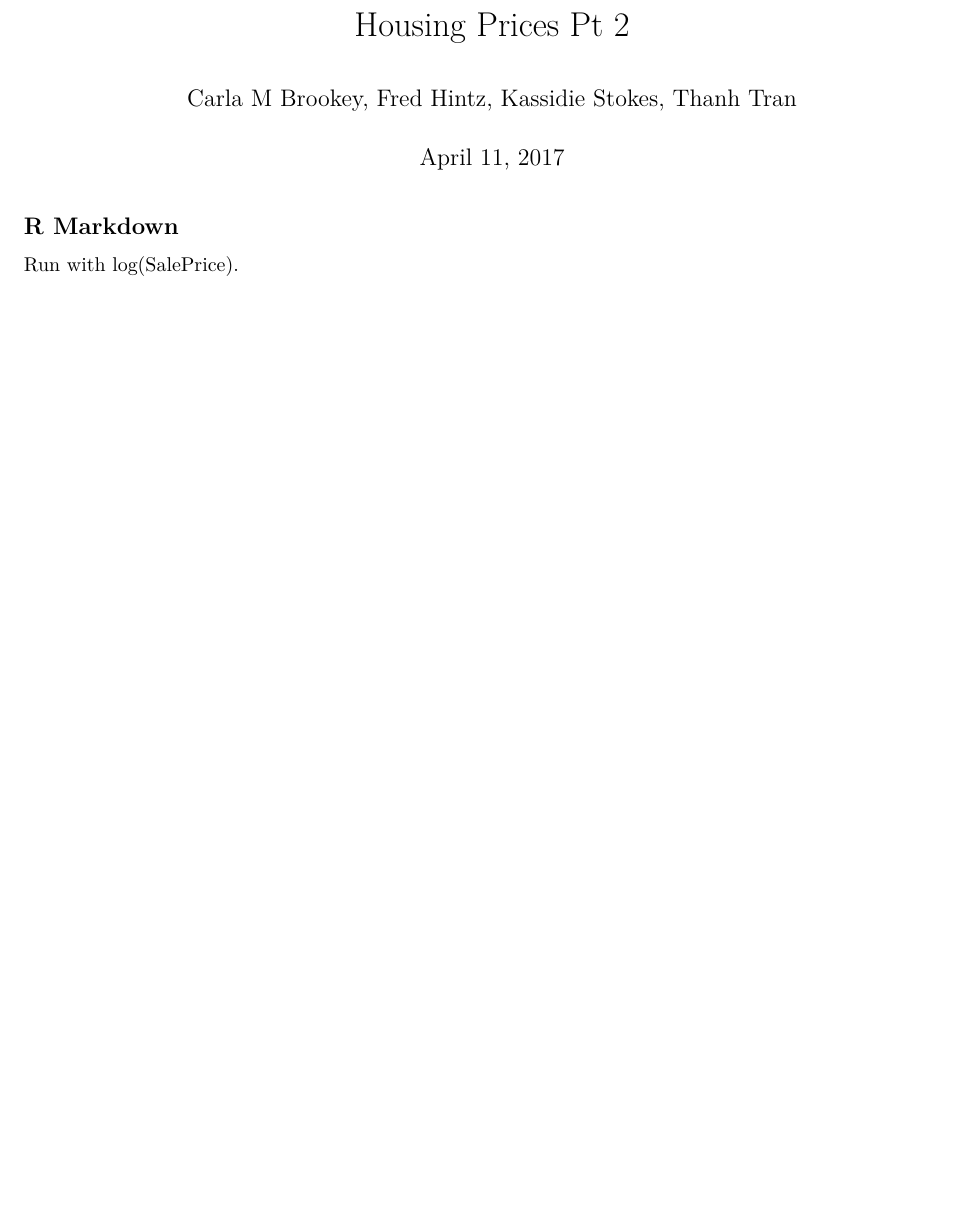
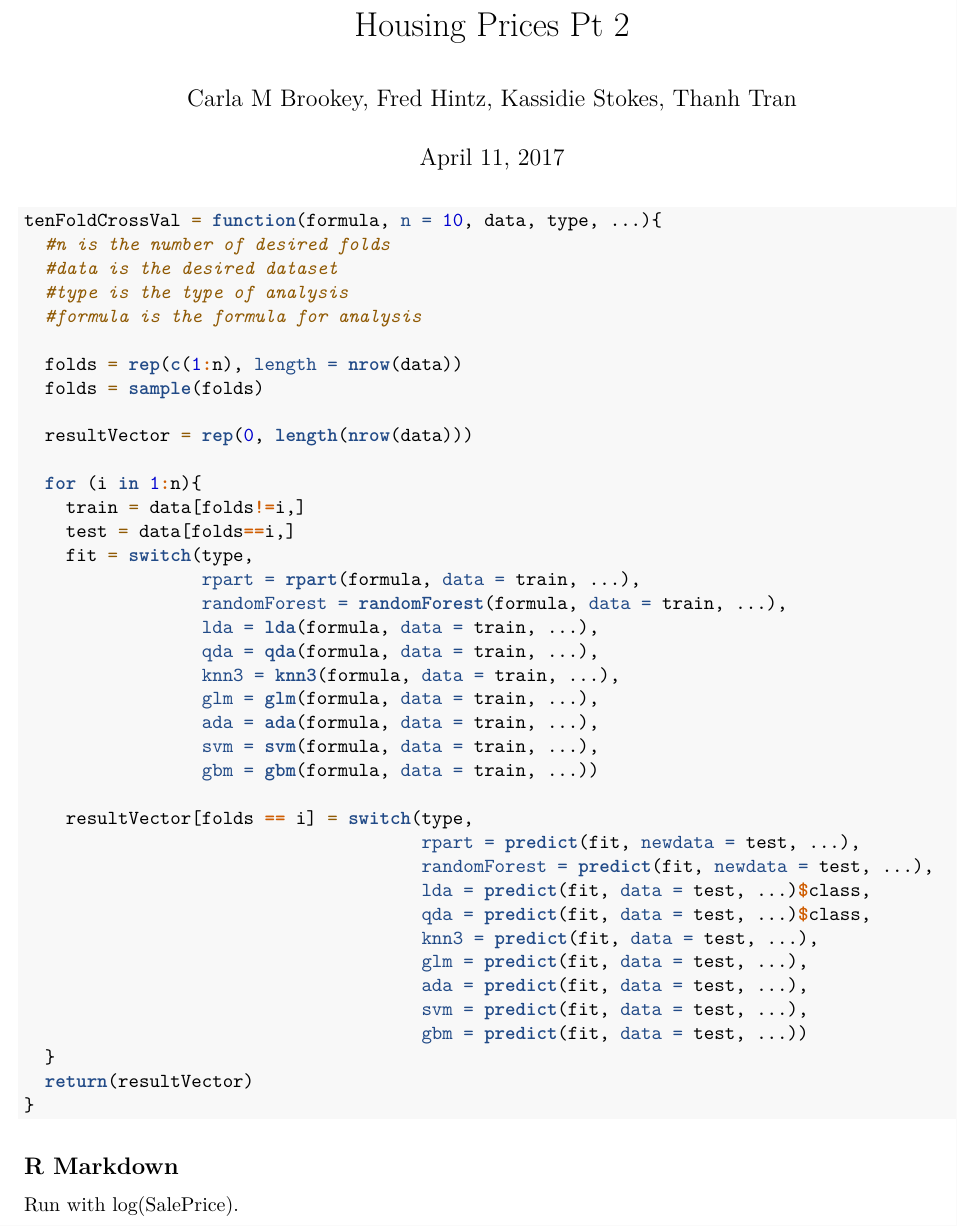
Before and after one commit to cmbrook/Big-Data-Spring-2017-USU, an R Markdown document (Outline.Rmd): part of page 1 of 6 before the commit and part of page 1 of 7 after it, cut so that both start at the same text, the shorter picture padded with empty space. Rendered offline with R 4.5, knitr and Pandoc, then LaTeX, with nearby package versions; some code elsewhere in the file could not run offline.

Commit message:
10 fold cross validation function with options for rpart, random forests, lda, qda, k nearest neighbors, glm, ada boost, svm, and gbm.

````diff
--- a/Outline.Rmd
+++ b/Outline.Rmd
@@ -8,6 +8,47 @@ output: pdf_document
 ```{r setup, include=FALSE, cache = TRUE}
 knitr::opts_chunk$set(echo = TRUE)
 set.seed(56)
+```
+
+```{r 10foldFunction}
+tenFoldCrossVal = function(formula, n = 10, data, type, ...){
+  #n is the number of desired folds
+  #data is the desired dataset
+  #type is the type of analysis
+  #formula is the formula for analysis
+
+  folds = rep(c(1:n), length = nrow(data))
+  folds = sample(folds)
+
+  resultVector = rep(0, length(nrow(data)))
+
+  for (i in 1:n){
+    train = data[folds!=i,]
+    test = data[folds==i,]
+    fit = switch(type,
+                 rpart = rpart(formula, data = train, ...),
+                 randomForest = randomForest(formula, data = train, ...),
+                 lda = lda(formula, data = train, ...),
+                 qda = qda(formula, data = train, ...),
+                 knn3 = knn3(formula, data = train, ...),
+                 glm = glm(formula, data = train, ...),
+                 ada = ada(formula, data = train, ...),
+                 svm = svm(formula, data = train, ...),
+                 gbm = gbm(formula, data = train, ...))
+
+    resultVector[folds == i] = switch(type,
+                                      rpart = predict(fit, newdata = test, ...),
+                                      randomForest = predict(fit, newdata = test, ...),
+                                      lda = predict(fit, data = test, ...)$class,
+                                      qda = predict(fit, data = test, ...)$class,
+                                      knn3 = predict(fit, data = test, ...),
+                                      glm = predict(fit, data = test, ...),
+                                      ada = predict(fit, data = test, ...),
+                                      svm = predict(fit, data = test, ...),
+                                      gbm = predict(fit, data = test, ...))
+  }
+  return(resultVector)
+}
 ```
 
 ## R Markdown
````
